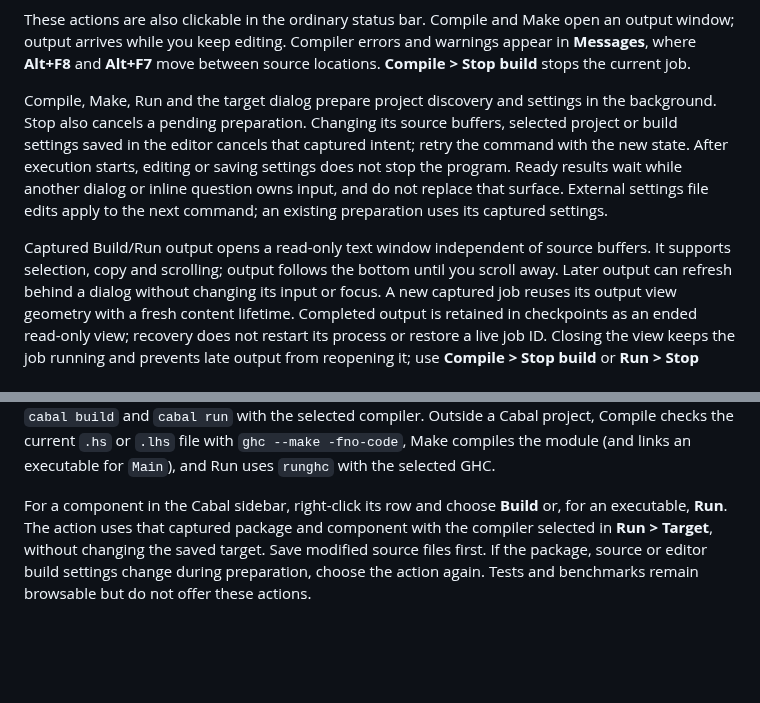
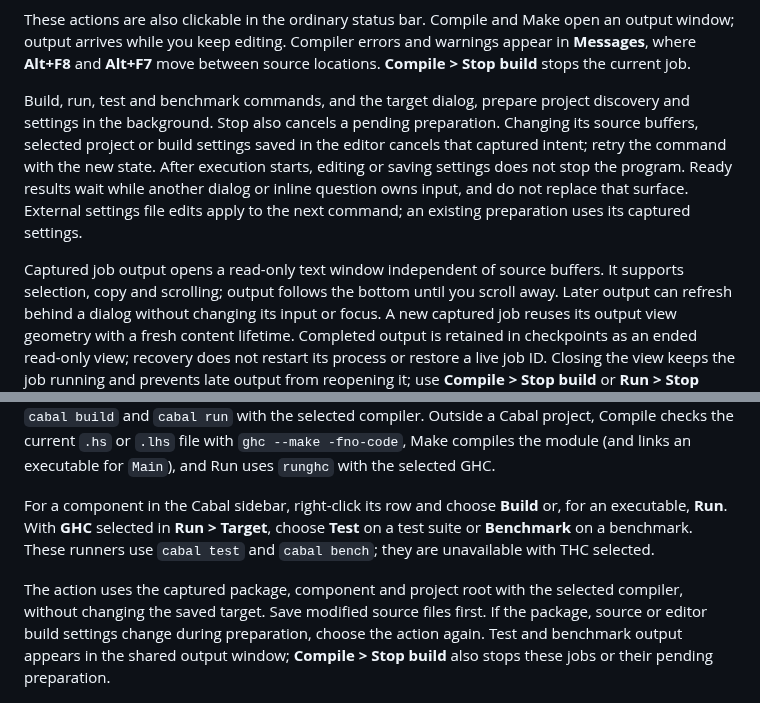
Before and after one commit to ekmett/hide, a Markdown page: docs/running.md, 2 parts joined by grey strips. Rendered like a GitHub page; blank space fills up the shorter version.

Commit message:
Document Cabal sidebar test and benchmark actions

```diff
--- a/docs/running.md
+++ b/docs/running.md
@@ -24,16 +24,16 @@ open an output window; output arrives while you keep editing. Compiler errors
 and warnings appear in **Messages**, where **Alt+F8** and **Alt+F7** move between
 source locations. **Compile > Stop build** stops the current job.
 
-Compile, Make, Run and the target dialog prepare project discovery and settings
-in the background. Stop also cancels a pending preparation. Changing its source
-buffers, selected project or build settings saved in the editor cancels that captured intent;
-retry the command with the new state. After execution starts, editing or saving
+Build, run, test and benchmark commands, and the target dialog, prepare project
+discovery and settings in the background. Stop also cancels a pending preparation.
+Changing its source buffers, selected project or build settings saved in the
+editor cancels that captured intent; retry the command with the new state. After execution starts, editing or saving
 settings does not stop the program. Ready results wait while another dialog
 or inline question owns input, and do not replace that surface. External settings
 file edits apply to the next command; an existing preparation uses its captured
 settings.
 
-Captured Build/Run output opens a read-only text window independent of source
+Captured job output opens a read-only text window independent of source
 buffers. It supports selection, copy and scrolling; output follows the bottom
 until you scroll away. Later output can refresh behind a dialog without changing
 its input or focus. A new captured job reuses its output view geometry with a fresh content lifetime. Completed output is retained in checkpoints as an ended read-only view; recovery
@@ -53,11 +53,15 @@ Outside a Cabal project, Compile checks the current `.hs` or `.lhs` file with
 `runghc` with the selected GHC.
 
 For a component in the Cabal sidebar, right-click its row and choose **Build**
-or, for an executable, **Run**. The action uses that captured package and component
-with the compiler selected in **Run > Target**, without changing the saved target.
-Save modified source files first. If the package, source or editor build settings
-change during preparation, choose the action again. Tests and benchmarks remain
-browsable but do not offer these actions.
+or, for an executable, **Run**. With **GHC** selected in **Run > Target**, choose
+**Test** on a test suite or **Benchmark** on a benchmark. These runners use
+`cabal test` and `cabal bench`; they are unavailable with THC selected.
+
+The action uses the captured package, component and project root with the selected
+compiler, without changing the saved target. Save modified source files first.
+If the package, source or editor build settings change during preparation, choose
+the action again. Test and benchmark output appears in the shared output window;
+**Compile > Stop build** also stops these jobs or their pending preparation.
 
 [![The hide package's executable row, with Build and Run in its context menu.](site/screenshots/package-target-menu.png)](site/screenshots/package-target-menu.png)
 
```
Also changed, not shown: docs/editing.md (+2 -1 lines).
